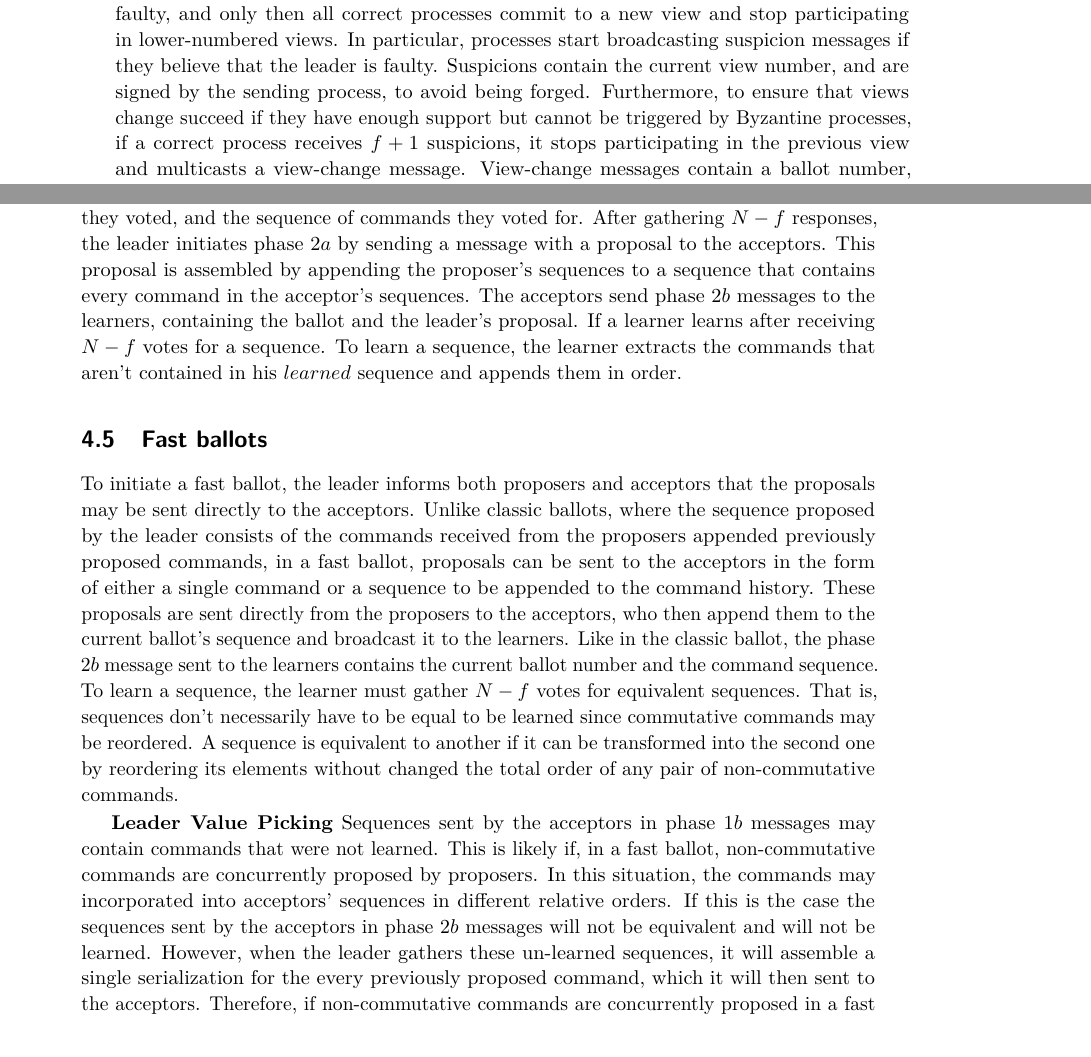
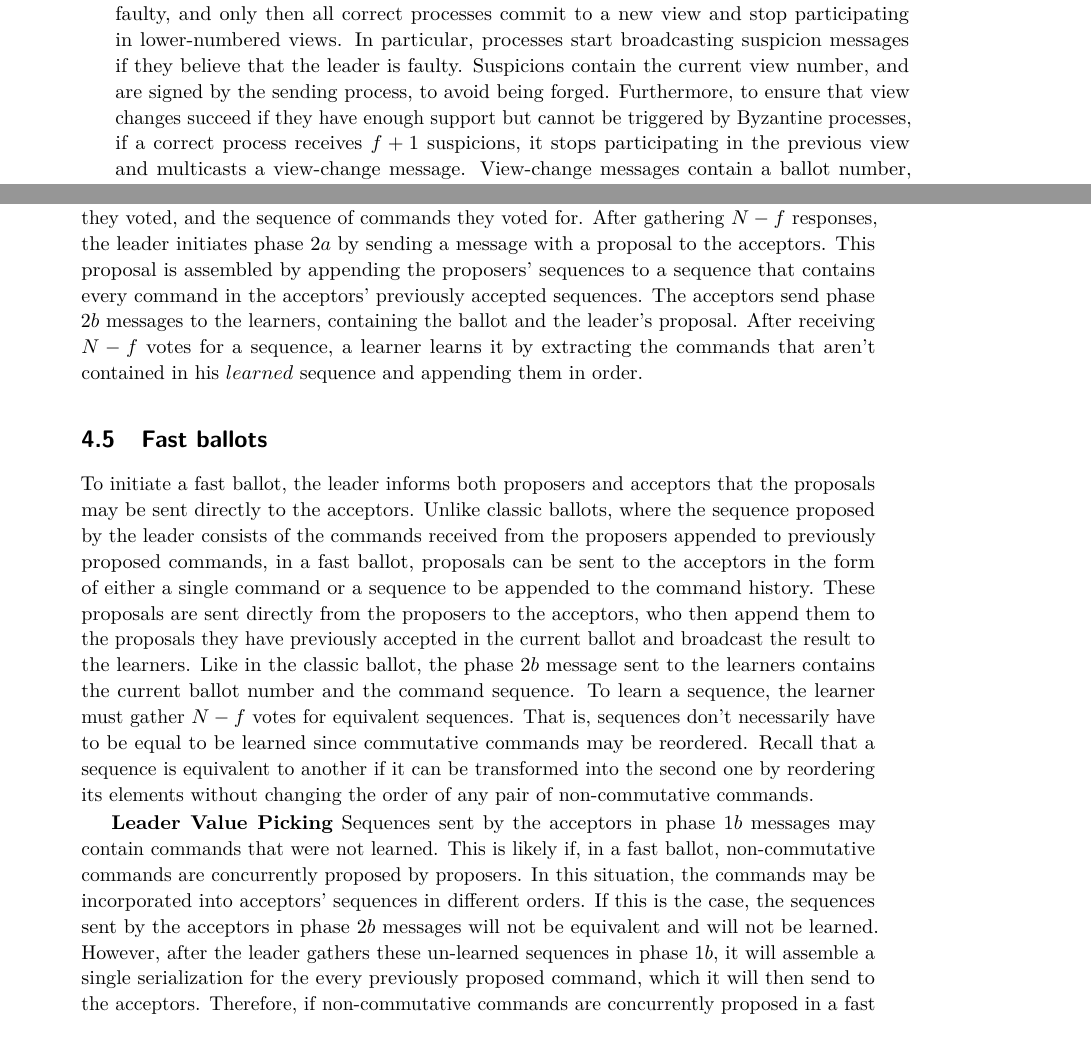
Before and after one commit to MiguelPires/College_misc, a LaTeX paper (main.tex, which reads bft_desc.tex): two parts of pages 6 and 7 of 17, joined at a grey line, cut so that both start at the same text. Compiled offline with pdfLaTeX.

Commit message:
Corrected description

```diff
--- a/bft_desc.tex
+++ b/bft_desc.tex
@@ -24,7 +24,7 @@ We modularize our protocol explanation according to the following main component
 
 The goal of the view change sub-protocol is to elect a leader that is able to carry through the agreement protocol, i.e., that enables proposed commands to eventually be learned by all the learners.
 
-To allow this, whenever a subset of correct processes perceive that liveness is not being upheld, this must be sufficient for triggering a view change. However, even if up to $f$ Byzantine processes produce false suspicions, this should not suffice to trigger a view change. Therefore, this mechanism must ensure that when $f+1$ processes suspect the leader to be faulty, and only then all correct processes commit to a new view and stop participating in lower-numbered views. In particular, processes start broadcasting suspicion messages if they believe that the leader is faulty. Suspicions contain the current view number, and are signed by the sending process, to avoid being forged. Furthermore, to ensure that views change succeed if they have enough support but cannot be triggered by Byzantine processes, if a correct process receives $f+1$ suspicions, it stops participating in the previous view and multicasts a view-change message. View-change messages contain a ballot number, the previously committed ballot and value, and the $f+1$ signed suspicions. If a process receives a view-change message without previously receiving $f+1$ suspicions, it will verify the suspicions by validating they are signed by $f+1$ distinct processes, commit to the new view and multicast a view-change message. (As such, the signatures allow a process that receives this message to commit to the new view and multicast its own view-change messages without receiving $f+1$ suspicions itself.)  This guarantees that if one correct process receives the $f+1$ suspicions and broadcasts the view-change message, then all correct processes, upon receving this message, will be able to validate the proof of $f+1$ suspicions and switch to the new view. Processes start participating in the new view as soon as they broadcast their view-change messages, since the multicast of one correct view-change message is all it takes to ensure that all correct process will eventually switch to the new view. The only process that must wait for $2f+1$ view-change messages is the leader of the new view since, to send new sequences, it needs to know the values voted for in the last ballot for a quorum of acceptors, as described next.
+To allow this, whenever a subset of correct processes perceive that liveness is not being upheld, this must be sufficient for triggering a view change. However, even if up to $f$ Byzantine processes produce false suspicions, this should not suffice to trigger a view change. Therefore, this mechanism must ensure that when $f+1$ processes suspect the leader to be faulty, and only then all correct processes commit to a new view and stop participating in lower-numbered views. In particular, processes start broadcasting suspicion messages if they believe that the leader is faulty. Suspicions contain the current view number, and are signed by the sending process, to avoid being forged. Furthermore, to ensure that view changes succeed if they have enough support but cannot be triggered by Byzantine processes, if a correct process receives $f+1$ suspicions, it stops participating in the previous view and multicasts a view-change message. View-change messages contain a ballot number, the previously committed ballot and value, and the $f+1$ signed suspicions. If a process receives a view-change message without previously receiving $f+1$ suspicions, it will verify the suspicions by validating they are signed by $f+1$ distinct processes, commit to the new view and multicast a view-change message. (As such, the signatures allow a process that receives this message to commit to the new view and multicast its own view-change messages without receiving $f+1$ suspicions itself.)  This guarantees that if one correct process receives the $f+1$ suspicions and broadcasts the view-change message, then all correct processes, upon receving this message, will be able to validate the proof of $f+1$ suspicions and switch to the new view. Processes start participating in the new view as soon as they broadcast their view-change messages, since the multicast of one correct view-change message is all it takes to ensure that all correct process will eventually switch to the new view. The only process that must wait for $2f+1$ view-change messages is the leader of the new view since, to send new sequences, it needs to know the values voted for in the last ballot for a quorum of acceptors, as described next.
 
 
 
@@ -46,17 +46,8 @@ Next, we present the protocol for each type of ballot in detail.
 
 \subsection{Classic ballots}
 
-In a classic ballot, proposers send their proposed commands to the leader who sends a single sequence of commands to the acceptors. This sequence is built by appending the new proposals to a sequence containing every proposal of the previous ballot. The leader starts by sending phase $1a$ messages to all acceptors, who respond with the last ballot in which they voted, and the sequence of commands they voted for. After gathering $N-f$ responses, the leader initiates phase $2a$ by sending a message with a proposal to the acceptors. This proposal is assembled by appending the proposer's sequences to a sequence that contains every command in the acceptor's sequences. The acceptors send phase $2b$ messages to the learners, containing the ballot and the leader's proposal. If a learner learns after receiving $N-f$ votes for a sequence. To learn a sequence, the learner extracts the commands that aren't contained in his $learned$ sequence and appends them in order.
-
-%\textbf{Why the extra round?} When compared to non-Byzantine tolerant Paxos variants such as Generalized Paxos, this protocol has an additional broadcast round between acceptors. This extra round ensures two things: (1) a correct acceptor only sends its vote to the learners after being able to prove to another process that $N-f$ acceptors voted for the proposal; (2) a correct acceptor only sends its vote to the learners when $N-f$ acceptors have agreed that the proposed command commutes with every other proposal received in the same ballot. The first property is important because it means that the decision will be reflected in subsequent quorums, e.g., those collected in subsequent phase $1a$ messages. The second property, in turn, prevents a situation where a Byzantine leader tries to convince two different groups of acceptors to vote differently.
-
-
-% Therefore, the command can be learned without any chance of consistency being violated. If the acceptor sent non-commutative commands in phase $2b$ messages to the learners, the messages could be reordered while in-transit and end up being learned in different orders at different learners. If non-commutative commands are not totally ordered then the consistency would be violated and consensus wouldn't be reached. \par
-
+In a classic ballot, proposers send their proposed commands to the leader who sends a single sequence of commands to the acceptors. This sequence is built by appending the new proposals to a sequence containing every proposal of the previous ballot. The leader starts by sending phase $1a$ messages to all acceptors, who respond with the last ballot in which they voted, and the sequence of commands they voted for. After gathering $N-f$ responses, the leader initiates phase $2a$ by sending a message with a proposal to the acceptors. This proposal is assembled by appending the proposers' sequences to a sequence that contains every command in the acceptors' previously accepted sequences. The acceptors send phase $2b$ messages to the learners, containing the ballot and the leader's proposal. After receiving $N-f$ votes for a sequence, a learner learns it by extracting the commands that aren't contained in his $learned$ sequence and appending them in order.
 
 \subsection{Fast ballots}
-
-To initiate a fast ballot, the leader informs both proposers and acceptors that the proposals may be sent directly to the acceptors. Unlike classic ballots, where the sequence proposed by the leader consists of the commands received from the proposers appended previously proposed commands, in a fast ballot, proposals can be sent to the acceptors in the form of either a single command or a sequence to be appended to the command history. These proposals are sent directly from the proposers to the acceptors, who then append them to the current ballot's sequence and broadcast it to the learners. Like in the classic ballot, the phase $2b$ message sent to the learners contains the current ballot number and the command sequence. To learn a sequence, the learner must gather $N-f$ votes for equivalent sequences. That is, sequences don't necessarily have to be equal to be learned since commutative commands may be reordered. A sequence is equivalent to another if it can be transformed into the second one by reordering its elements without changed the total order of any pair of non-commutative commands.
-
-
-\textbf{Leader Value Picking} Sequences sent by the acceptors in phase $1b$ messages may contain commands that were not learned. This is likely if, in a fast ballot, non-commutative commands are  concurrently proposed by proposers. In this situation, the commands may incorporated into acceptors' sequences in different relative orders. If this is the case the sequences sent by the acceptors in phase $2b$ messages will not be equivalent and will not be learned. However, when the leader gathers these un-learned sequences, it will assemble a single serialization for the every previously proposed command, which it will then sent to the acceptors. Therefore, if non-commutative commands are concurrently proposed in a fast ballot, they will be included in the subsequent classic ballot and the learners will learn them in a total order, preserving consistency.
+To initiate a fast ballot, the leader informs both proposers and acceptors that the proposals may be sent directly to the acceptors. Unlike classic ballots, where the sequence proposed by the leader consists of the commands received from the proposers appended to previously proposed commands, in a fast ballot, proposals can be sent to the acceptors in the form of either a single command or a sequence to be appended to the command history. These proposals are sent directly from the proposers to the acceptors, who then append them to the proposals they have previously accepted in the current ballot and broadcast the result to the learners. Like in the classic ballot, the phase $2b$ message sent to the learners contains the current ballot number and the command sequence. To learn a sequence, the learner must gather $N-f$ votes for equivalent sequences. That is, sequences don't necessarily have to be equal to be learned since commutative commands may be reordered. Recall that a sequence is equivalent to another if it can be transformed into the second one by reordering its elements without changing the order of any pair of non-commutative commands. \par
+\textbf{Leader Value Picking} Sequences sent by the acceptors in phase $1b$ messages may contain commands that were not learned. This is likely if, in a fast ballot, non-commutative commands are  concurrently proposed by proposers. In this situation, the commands may be incorporated into acceptors' sequences in different orders. If this is the case, the sequences sent by the acceptors in phase $2b$ messages will not be equivalent and will not be learned. However, after the leader gathers these un-learned sequences in phase $1b$, it will assemble a single serialization for the every previously proposed command, which it will then send to the acceptors. Therefore, if non-commutative commands are concurrently proposed in a fast ballot, they will be included in the subsequent classic ballot and the learners will learn them in a total order, preserving consistency.
```
Also changed, not shown: 1 other file.
